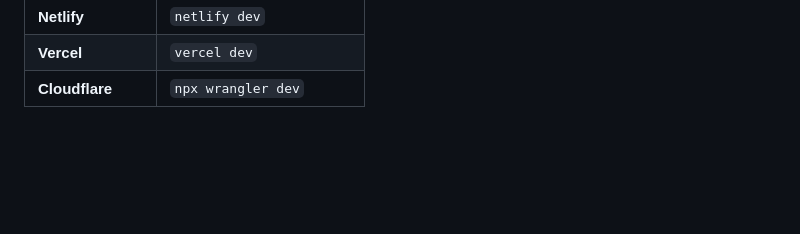
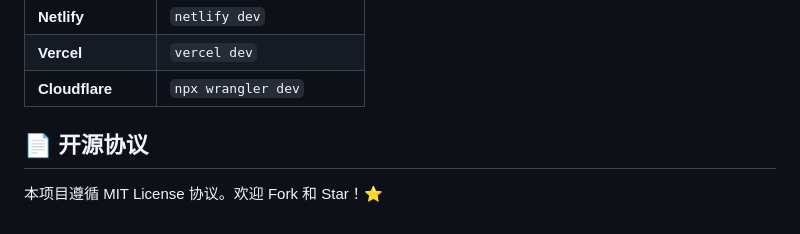
Before and after one commit to ZhiJingHub/ip-card, a Markdown page: README.md, the part around the change. GitHub-like rendering; blank space fills up the shorter version.

```diff
--- a/README.md
+++ b/README.md
@@ -125,3 +125,7 @@ npm install
 | **Netlify** | `netlify dev` |
 | **Vercel** | `vercel dev` |
 | **Cloudflare** | `npx wrangler dev` |
+
+## 📄 开源协议
+
+本项目遵循 MIT License 协议。欢迎 Fork 和 Star！⭐
```
